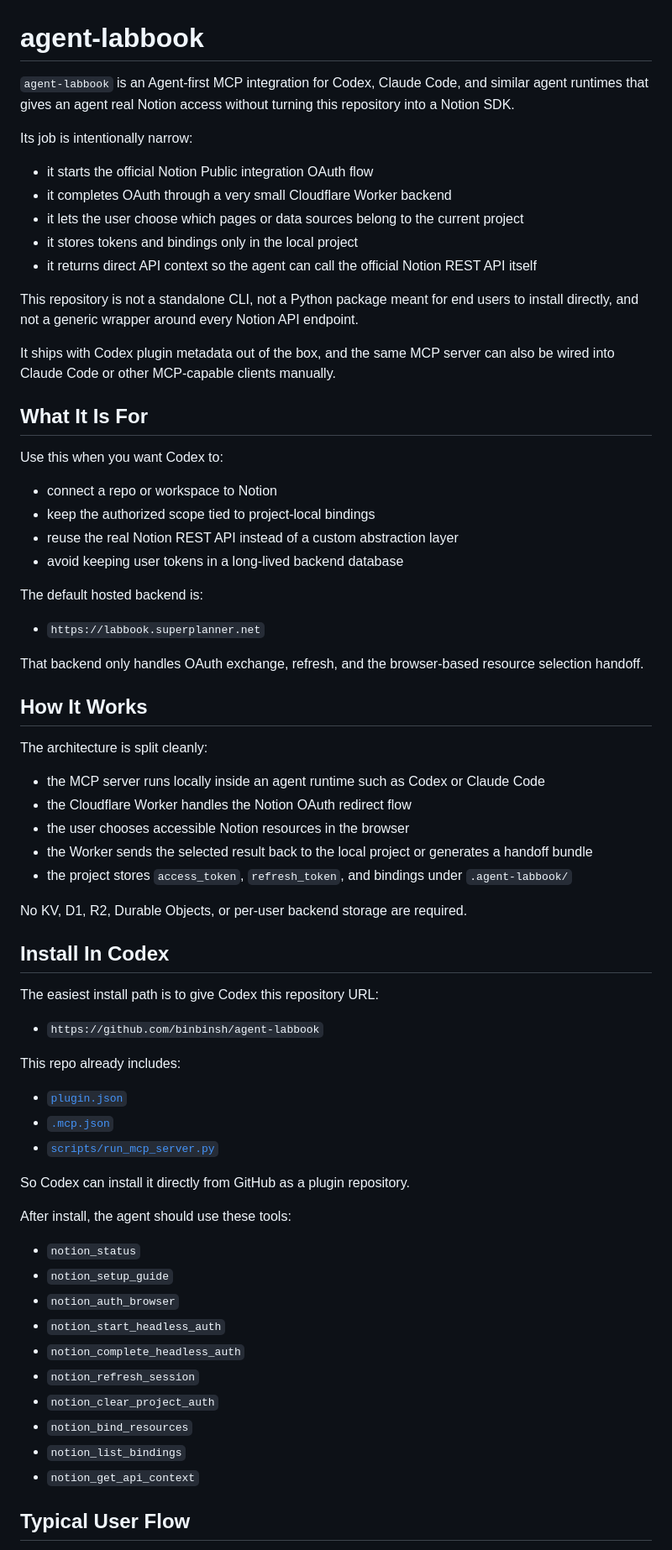
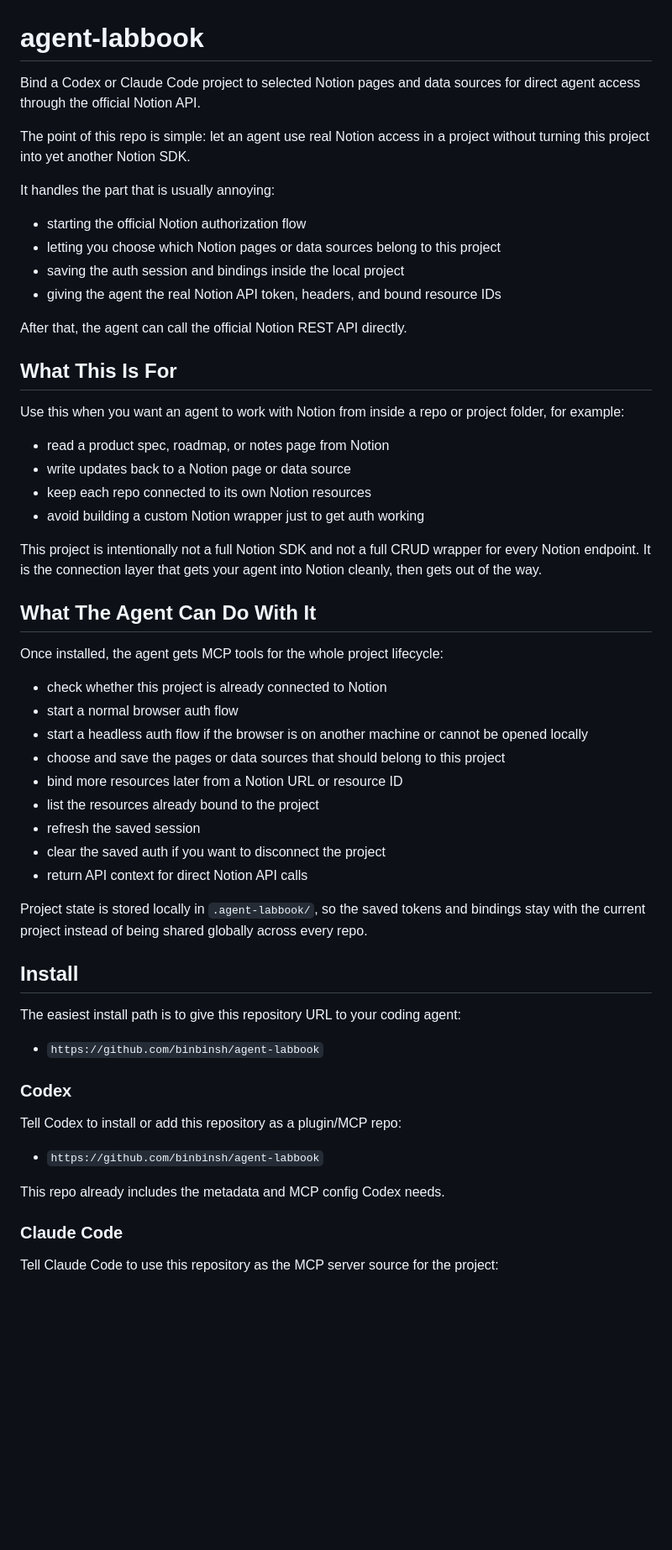
Before and after one commit to binbinsh/agent-labbook, a Markdown page: README.md, the part around one of its changes. Shown at 84% size. Drawn GitHub-style; blank space fills up the shorter version.

Commit message:
docs: improve README positioning

```diff
--- a/README.md
+++ b/README.md
@@ -1,72 +1,60 @@
 # agent-labbook
 
-`agent-labbook` is an Agent-first MCP integration for Codex, Claude Code, and similar agent runtimes that gives an agent real Notion access without turning this repository into a Notion SDK.
+Bind a Codex or Claude Code project to selected Notion pages and data sources for direct agent access through the official Notion API.
 
-Its job is intentionally narrow:
+The point of this repo is simple: let an agent use real Notion access in a project without turning this project into yet another Notion SDK.
 
-- it starts the official Notion Public integration OAuth flow
-- it completes OAuth through a very small Cloudflare Worker backend
-- it lets the user choose which pages or data sources belong to the current project
-- it stores tokens and bindings only in the local project
-- it returns direct API context so the agent can call the official Notion REST API itself
+It handles the part that is usually annoying:
 
-This repository is not a standalone CLI, not a Python package meant for end users to install directly, and not a generic wrapper around every Notion API endpoint.
+- starting the official Notion authorization flow
+- letting you choose which Notion pages or data sources belong to this project
+- saving the auth session and bindings inside the local project
+- giving the agent the real Notion API token, headers, and bound resource IDs
 
-It ships with Codex plugin metadata out of the box, and the same MCP server can also be wired into Claude Code or other MCP-capable clients manually.
+After that, the agent can call the official Notion REST API directly.
 
-## What It Is For
+## What This Is For
 
-Use this when you want Codex to:
+Use this when you want an agent to work with Notion from inside a repo or project folder, for example:
 
-- connect a repo or workspace to Notion
-- keep the authorized scope tied to project-local bindings
-- reuse the real Notion REST API instead of a custom abstraction layer
-- avoid keeping user tokens in a long-lived backend database
+- read a product spec, roadmap, or notes page from Notion
+- write updates back to a Notion page or data source
+- keep each repo connected to its own Notion resources
+- avoid building a custom Notion wrapper just to get auth working
 
-The default hosted backend is:
+This project is intentionally not a full Notion SDK and not a full CRUD wrapper for every Notion endpoint. It is the connection layer that gets your agent into Notion cleanly, then gets out of the way.
 
-- `https://labbook.superplanner.net`
+## What The Agent Can Do With It
 
-That backend only handles OAuth exchange, refresh, and the browser-based resource selection handoff.
+Once installed, the agent gets MCP tools for the whole project lifecycle:
 
-## How It Works
+- check whether this project is already connected to Notion
+- start a normal browser auth flow
+- start a headless auth flow if the browser is on another machine or cannot be opened locally
+- choose and save the pages or data sources that should belong to this project
+- bind more resources later from a Notion URL or resource ID
+- list the resources already bound to the project
+- refresh the saved session
+- clear the saved auth if you want to disconnect the project
+- return API context for direct Notion API calls
 
-The architecture is split cleanly:
+Project state is stored locally in `.agent-labbook/`, so the saved tokens and bindings stay with the current project instead of being shared globally across every repo.
 
-- the MCP server runs locally inside an agent runtime such as Codex or Claude Code
-- the Cloudflare Worker handles the Notion OAuth redirect flow
-- the user chooses accessible Notion resources in the browser
-- the Worker sends the selected result back to the local project or generates a handoff bundle
-- the project stores `access_token`, `refresh_token`, and bindings under `.agent-labbook/`
+## Install
 
-No KV, D1, R2, Durable Objects, or per-user backend storage are required.
-
-## Install In Codex
-
-The easiest install path is to give Codex this repository URL:
+The easiest install path is to give this repository URL to your coding agent:
 
 - `https://github.com/binbinsh/agent-labbook`
 
-This repo already includes:
+### Codex
 
-- [`plugin.json`](./.codex-plugin/plugin.json)
-- [`.mcp.json`](./.mcp.json)
-- [`scripts/run_mcp_server.py`](./scripts/run_mcp_server.py)
+Tell Codex to install or add this repository as a plugin/MCP repo:
 
-So Codex can install it directly from GitHub as a plugin repository.
+- `https://github.com/binbinsh/agent-labbook`
 
-After install, the agent should use these tools:
+This repo already includes the metadata and MCP config Codex needs.
 
-- `notion_status`
-- `notion_setup_guide`
-- `notion_auth_browser`
-- `notion_start_headless_auth`
-- `notion_complete_headless_auth`
-- `notion_refresh_session`
-- `notion_clear_project_auth`
-- `notion_bind_resources`
-- `notion_list_bindings`
-- `notion_get_api_context`
+### Claude Code
 
-## Typical User Flow
+Tell Claude Code to use this repository as the MCP server source for the project:
 
```
Also changed, not shown: other parts of README.md (+29 -159 lines).
